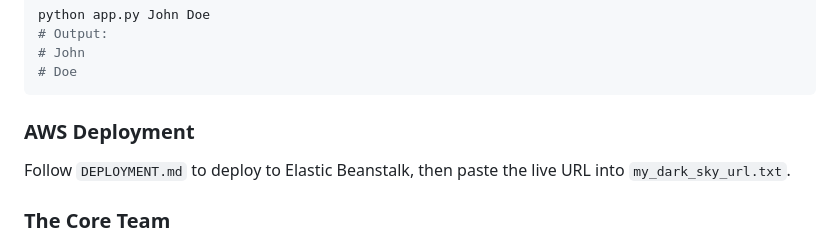
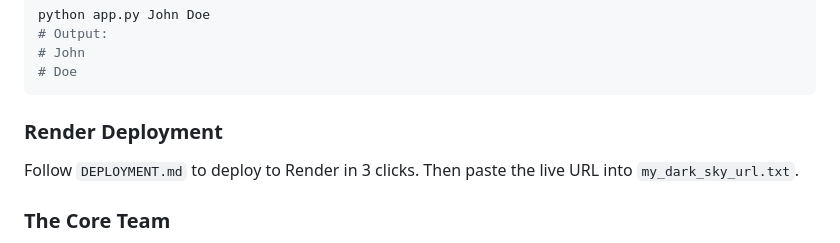
Before and after one commit to Kozirr/my_dark_sky, a Markdown page: README.md, the part around the change. GitHub-like rendering.

Commit message:
Switch deployment guide from AWS to Render

````diff
--- a/README.md
+++ b/README.md
@@ -57,8 +57,8 @@ python app.py John Doe
 # Doe
 ```
 
-### AWS Deployment
-Follow `DEPLOYMENT.md` to deploy to Elastic Beanstalk, then paste the live URL into `my_dark_sky_url.txt`.
+### Render Deployment
+Follow `DEPLOYMENT.md` to deploy to Render in 3 clicks. Then paste the live URL into `my_dark_sky_url.txt`.
 
 ### The Core Team
 
````
